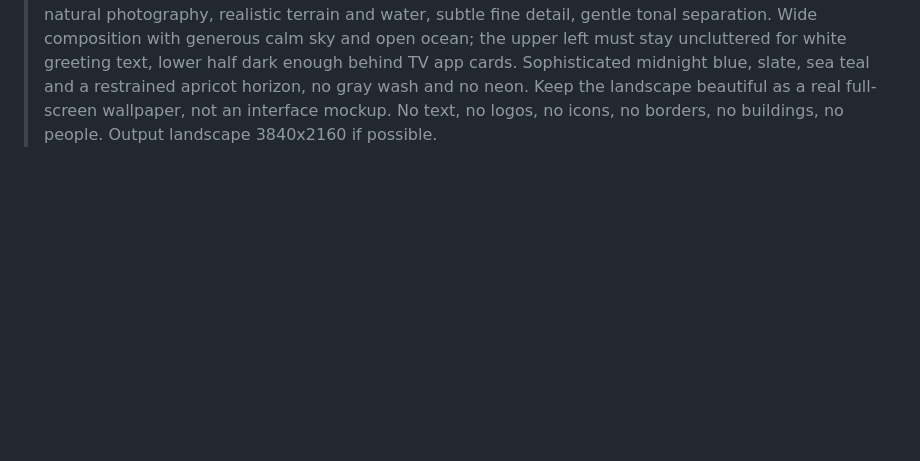
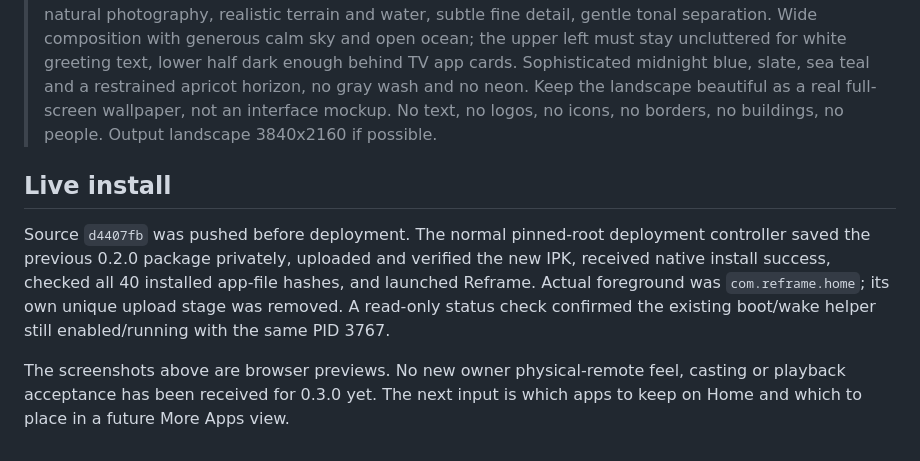
Before and after one commit to alexholland4/Reframe, a Markdown page: docs/LIBRARY-REFRESH.md, the part around the change. Drawn GitHub-style; blank space fills up the shorter version.

Commit message:
Record deployed 32-app launcher and pending Home collection choices

```diff
--- a/docs/LIBRARY-REFRESH.md
+++ b/docs/LIBRARY-REFRESH.md
@@ -64,3 +64,17 @@ tool's generated-image directory; the project has its own bundled copy.
 Final prompt:
 
 > Use case: photorealistic-natural. Asset type: wide 16:9 4K background photograph for a premium smart-TV home screen. Create a cinematic high-altitude aerial view of a quiet mountainous coastline at blue hour: deep cobalt ocean in the foreground, a sculptural dark coastal ridge sweeping diagonally from lower right toward the middle, distant indigo mountains dissolving into atmospheric haze, soft pale blue sky with a slender band of warm peach at the horizon. Serene, luminous, immersive, refined natural photography, realistic terrain and water, subtle fine detail, gentle tonal separation. Wide composition with generous calm sky and open ocean; the upper left must stay uncluttered for white greeting text, lower half dark enough behind TV app cards. Sophisticated midnight blue, slate, sea teal and a restrained apricot horizon, no gray wash and no neon. Keep the landscape beautiful as a real full-screen wallpaper, not an interface mockup. No text, no logos, no icons, no borders, no buildings, no people. Output landscape 3840x2160 if possible.
+
+
+## Live install
+
+Source `d4407fb` was pushed before deployment. The normal pinned-root deployment
+controller saved the previous 0.2.0 package privately, uploaded and verified the
+new IPK, received native install success, checked all 40 installed app-file
+hashes, and launched Reframe. Actual foreground was `com.reframe.home`; its own
+unique upload stage was removed. A read-only status check confirmed the existing
+boot/wake helper still enabled/running with the same PID 3767.
+
+The screenshots above are browser previews. No new owner physical-remote feel,
+casting or playback acceptance has been received for 0.3.0 yet. The next input is
+which apps to keep on Home and which to place in a future More Apps view.
```
Also changed, not shown: docs/HANDOFF.md (+29 -21 lines), docs/NEXT-SESSION.md (+6 -0 lines).
